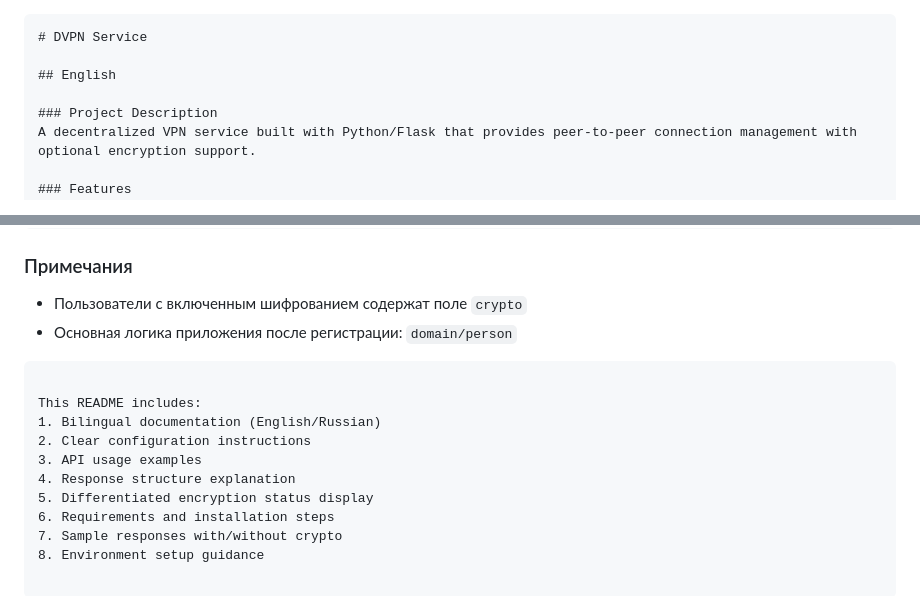
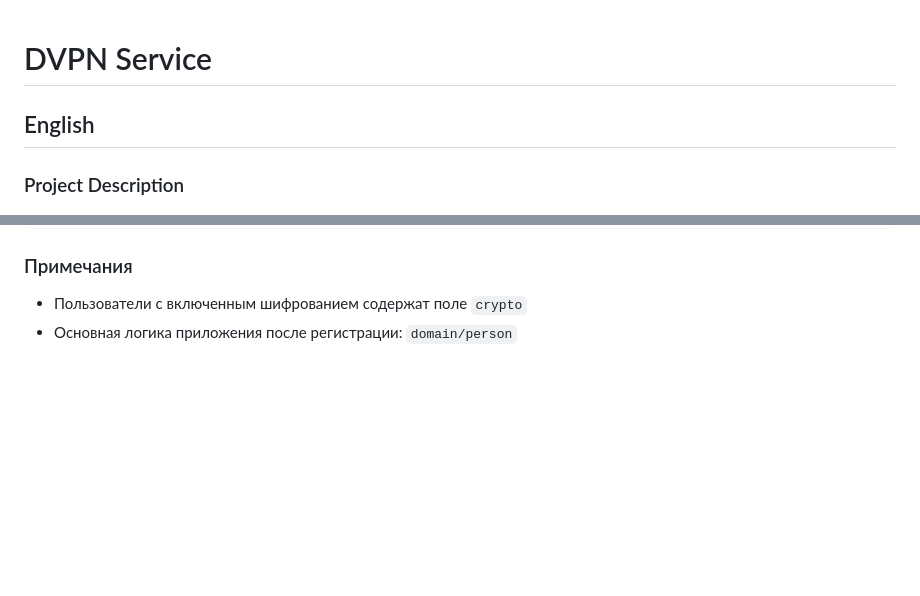
Before and after one commit to Yuniversia/DVPN_service, a Markdown page: README.md, 2 parts joined by grey strips. Rendered like a GitHub page; blank space fills up the shorter version.

````diff
--- a/README.md
+++ b/README.md
@@ -1,4 +1,3 @@
-```markdown
 # DVPN Service
 
 ## English
@@ -152,14 +151,3 @@ python run.py
 ### Примечания
 - Пользователи с включенным шифрованием содержат поле `crypto`
 - Основная логика приложения после регистрации: `domain/person`
-```
-
-This README includes:
-1. Bilingual documentation (English/Russian)
-2. Clear configuration instructions
-3. API usage examples
-4. Response structure explanation
-5. Differentiated encryption status display
-6. Requirements and installation steps
-7. Sample responses with/without crypto
-8. Environment setup guidance
````
